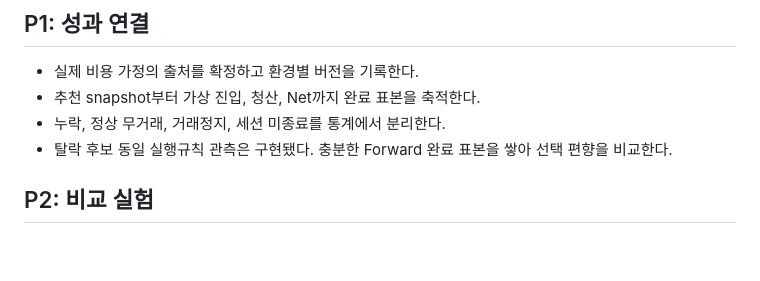
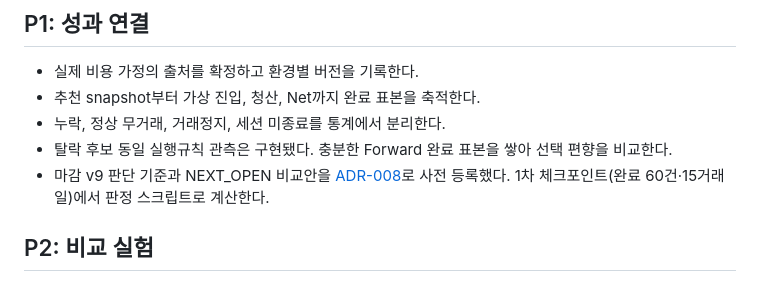
Before and after one commit to paledinly/stock-trading-platform, a Markdown page: docs/ROADMAP.md, the part around the change. Drawn GitHub-style; blank space fills up the shorter version.

```diff
--- a/docs/ROADMAP.md
+++ b/docs/ROADMAP.md
@@ -34,6 +34,7 @@
 - 추천 snapshot부터 가상 진입, 청산, Net까지 완료 표본을 축적한다.
 - 누락, 정상 무거래, 거래정지, 세션 미종료를 통계에서 분리한다.
 - 탈락 후보 동일 실행규칙 관측은 구현됐다. 충분한 Forward 완료 표본을 쌓아 선택 편향을 비교한다.
+- 마감 v9 판단 기준과 NEXT_OPEN 비교안을 [ADR-008](decisions/ADR-008-CLOSING-V9-DECISION-CRITERIA.md)로 사전 등록했다. 1차 체크포인트(완료 60건·15거래일)에서 판정 스크립트로 계산한다.
 
 ## P2: 비교 실험
 
```
Also changed, not shown: docs/TRADING_STRATEGY.md (+2 -0 lines), docs/decisions/ADR-008-CLOSING-V9-DECISION-CRITERIA.md (added, +56 -0 lines).
